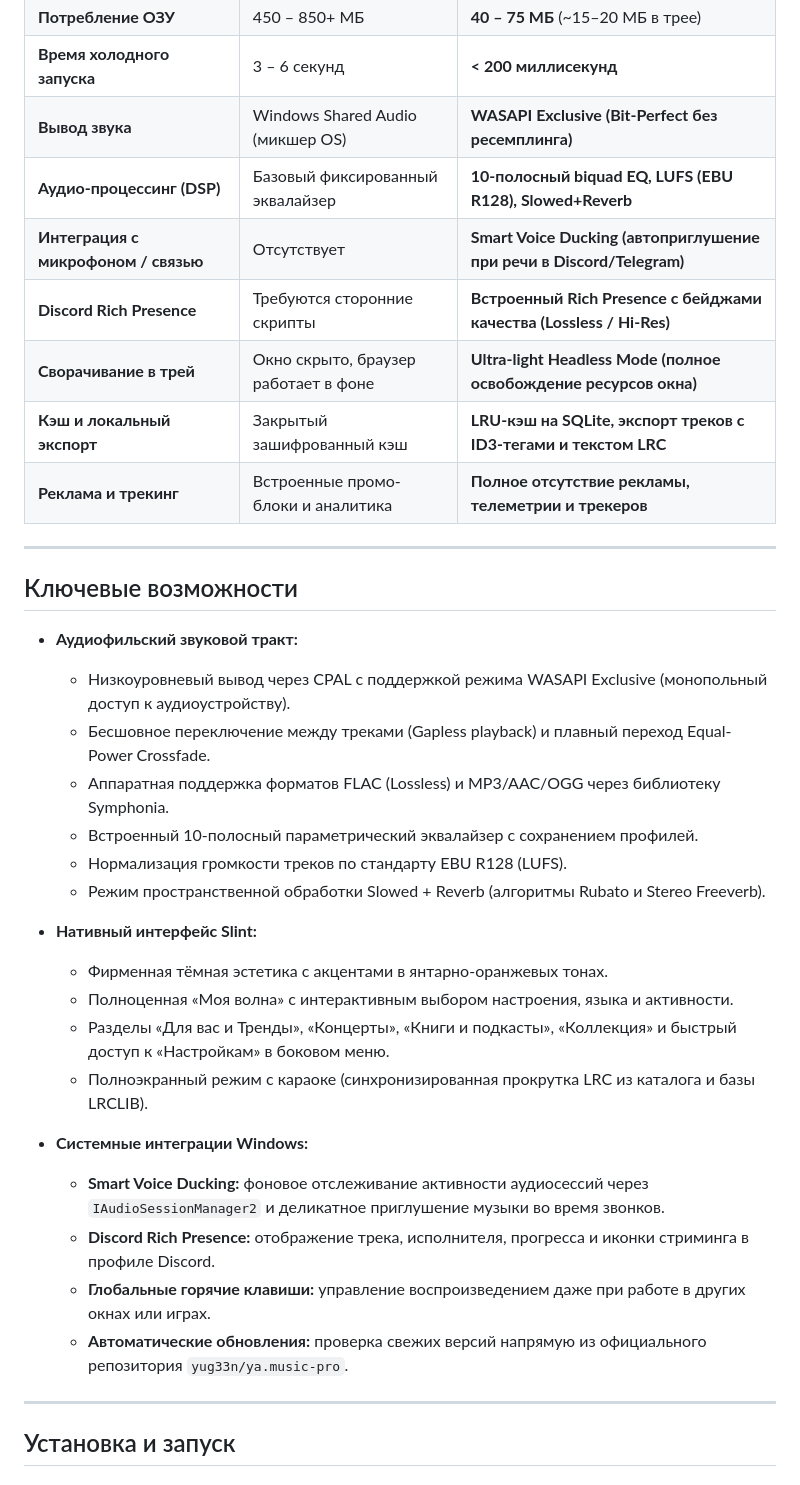
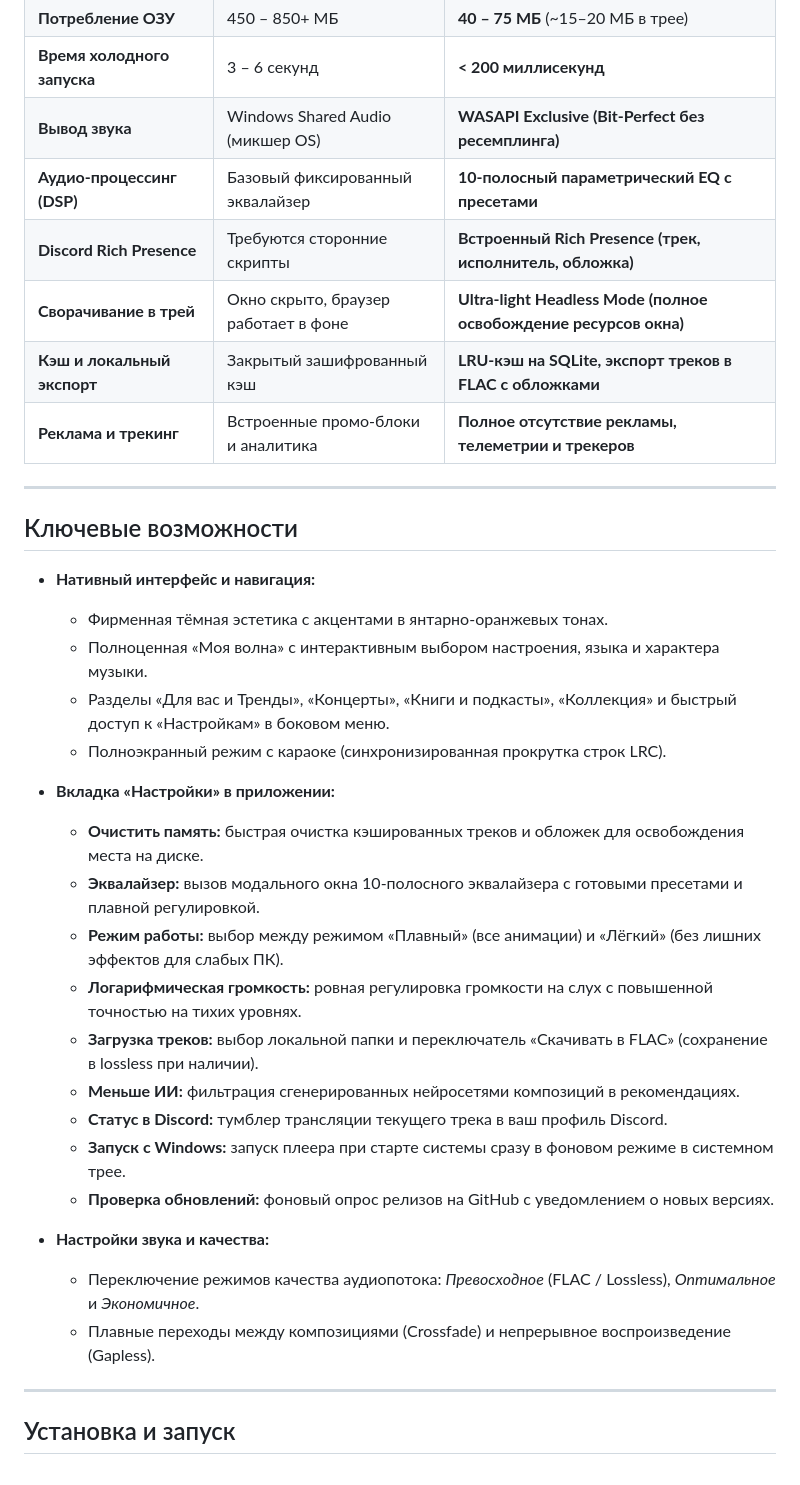
Before and after one commit to yug33n/ya.music-pro, a Markdown page: README.md, the part around one of its changes. Rendered like a GitHub page.

```diff
--- a/README.md
+++ b/README.md
@@ -38,36 +38,36 @@
 | **Потребление ОЗУ** | 450 – 850+ МБ | **40 – 75 МБ** (~15–20 МБ в трее) |
 | **Время холодного запуска** | 3 – 6 секунд | **< 200 миллисекунд** |
 | **Вывод звука** | Windows Shared Audio (микшер OS) | **WASAPI Exclusive (Bit-Perfect без ресемплинга)** |
-| **Аудио-процессинг (DSP)** | Базовый фиксированный эквалайзер | **10-полосный biquad EQ, LUFS (EBU R128), Slowed+Reverb** |
-| **Интеграция с микрофоном / связью** | Отсутствует | **Smart Voice Ducking (автоприглушение при речи в Discord/Telegram)** |
-| **Discord Rich Presence** | Требуются сторонние скрипты | **Встроенный Rich Presence с бейджами качества (Lossless / Hi-Res)** |
+| **Аудио-процессинг (DSP)** | Базовый фиксированный эквалайзер | **10-полосный параметрический EQ с пресетами** |
+| **Discord Rich Presence** | Требуются сторонние скрипты | **Встроенный Rich Presence (трек, исполнитель, обложка)** |
 | **Сворачивание в трей** | Окно скрыто, браузер работает в фоне | **Ultra-light Headless Mode (полное освобождение ресурсов окна)** |
-| **Кэш и локальный экспорт** | Закрытый зашифрованный кэш | **LRU-кэш на SQLite, экспорт треков с ID3-тегами и текстом LRC** |
+| **Кэш и локальный экспорт** | Закрытый зашифрованный кэш | **LRU-кэш на SQLite, экспорт треков в FLAC с обложками** |
 | **Реклама и трекинг** | Встроенные промо-блоки и аналитика | **Полное отсутствие рекламы, телеметрии и трекеров** |
 
 ---
 
 ## Ключевые возможности
 
-- **Аудиофильский звуковой тракт:**
-  - Низкоуровневый вывод через CPAL с поддержкой режима WASAPI Exclusive (монопольный доступ к аудиоустройству).
-  - Бесшовное переключение между треками (Gapless playback) и плавный переход Equal-Power Crossfade.
-  - Аппаратная поддержка форматов FLAC (Lossless) и MP3/AAC/OGG через библиотеку Symphonia.
-  - Встроенный 10-полосный параметрический эквалайзер с сохранением профилей.
-  - Нормализация громкости треков по стандарту EBU R128 (LUFS).
-  - Режим пространственной обработки Slowed + Reverb (алгоритмы Rubato и Stereo Freeverb).
+- **Нативный интерфейс и навигация:**
+  - Фирменная тёмная эстетика с акцентами в янтарно-оранжевых тонах.
+  - Полноценная «Моя волна» с интерактивным выбором настроения, языка и характера музыки.
+  - Разделы «Для вас и Тренды», «Концерты», «Книги и подкасты», «Коллекция» и быстрый доступ к «Настройкам» в боковом меню.
+  - Полноэкранный режим с караоке (синхронизированная прокрутка строк LRC).
 
-- **Нативный интерфейс Slint:**
-  - Фирменная тёмная эстетика с акцентами в янтарно-оранжевых тонах.
-  - Полноценная «Моя волна» с интерактивным выбором настроения, языка и активности.
-  - Разделы «Для вас и Тренды», «Концерты», «Книги и подкасты», «Коллекция» и быстрый доступ к «Настройкам» в боковом меню.
-  - Полноэкранный режим с караоке (синхронизированная прокрутка LRC из каталога и базы LRCLIB).
+- **Вкладка «Настройки» в приложении:**
+  - **Очистить память:** быстрая очистка кэшированных треков и обложек для освобождения места на диске.
+  - **Эквалайзер:** вызов модального окна 10-полосного эквалайзера с готовыми пресетами и плавной регулировкой.
+  - **Режим работы:** выбор между режимом «Плавный» (все анимации) и «Лёгкий» (без лишних эффектов для слабых ПК).
+  - **Логарифмическая громкость:** ровная регулировка громкости на слух с повышенной точностью на тихих уровнях.
+  - **Загрузка треков:** выбор локальной папки и переключатель «Скачивать в FLAC» (сохранение в lossless при наличии).
+  - **Меньше ИИ:** фильтрация сгенерированных нейросетями композиций в рекомендациях.
+  - **Статус в Discord:** тумблер трансляции текущего трека в ваш профиль Discord.
+  - **Запуск с Windows:** запуск плеера при старте системы сразу в фоновом режиме в системном трее.
+  - **Проверка обновлений:** фоновый опрос релизов на GitHub с уведомлением о новых версиях.
 
-- **Системные интеграции Windows:**
-  - **Smart Voice Ducking:** фоновое отслеживание активности аудиосессий через `IAudioSessionManager2` и деликатное приглушение музыки во время звонков.
-  - **Discord Rich Presence:** отображение трека, исполнителя, прогресса и иконки стриминга в профиле Discord.
-  - **Глобальные горячие клавиши:** управление воспроизведением даже при работе в других окнах или играх.
-  - **Автоматические обновления:** проверка свежих версий напрямую из официального репозитория `yug33n/ya.music-pro`.
+- **Настройки звука и качества:**
+  - Переключение режимов качества аудиопотока: *Превосходное* (FLAC / Lossless), *Оптимальное* и *Экономичное*.
+  - Плавные переходы между композициями (Crossfade) и непрерывное воспроизведение (Gapless).
 
 ---
 
```
Also changed, not shown: other parts of README.md (+3 -14 lines), docs/images/banner.png (deleted), docs/images/preview.jpg, 2 other files.
